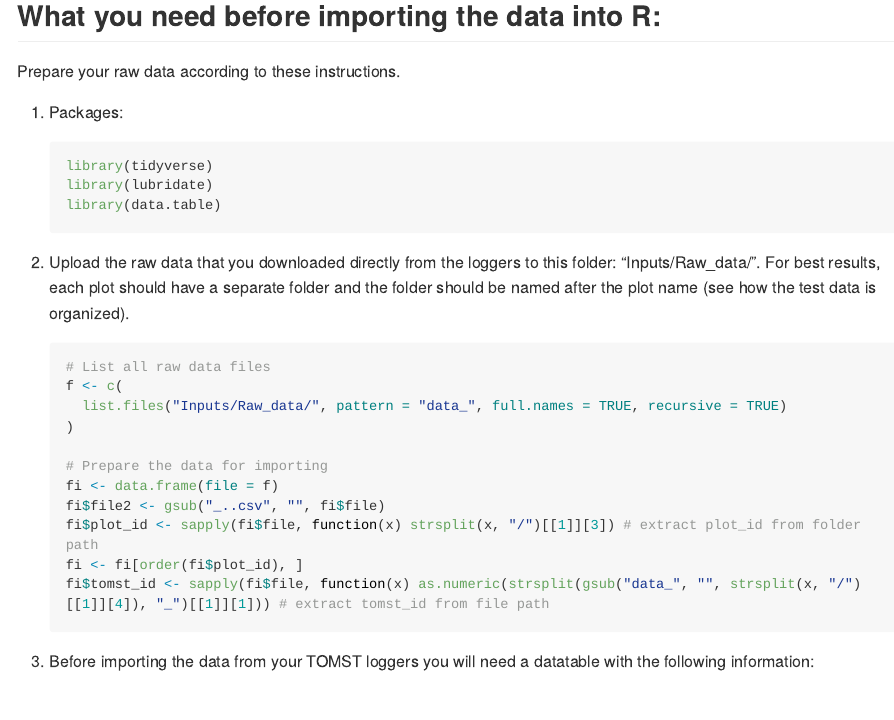
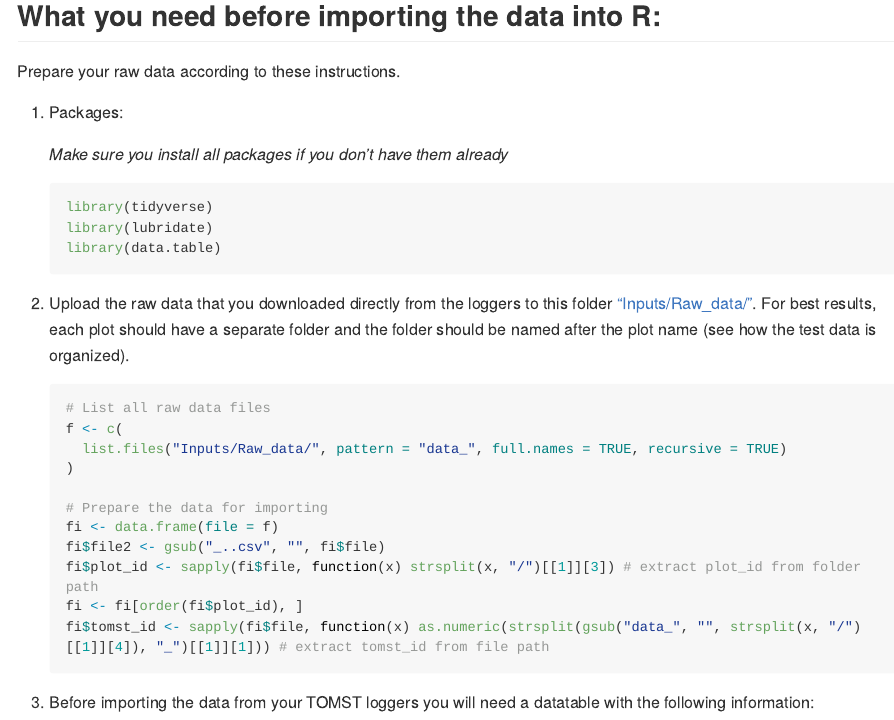
Before and after one commit to EDGE-Lab-GU/EDGE_TOMST_processing, a Quarto document (tutorial_import_TOMST.qmd): the page in a window 1100 px wide, from 190 px down. The pictures show the output file tutorial_import_TOMST.md that the author committed with the source, drawn offline in the style of GitHub; long lines of code are wrapped.

Commit message:
last changes (maybe)

````diff
--- a/tutorial_import_TOMST.qmd
+++ b/tutorial_import_TOMST.qmd
@@ -15,15 +15,17 @@ Prepare your raw data according to these instructions.
 
 1.  Packages:
 
+    *Make sure you install all packages if you don't have them already*
+
     ```{r, warning = FALSE, message = FALSE}
     library(tidyverse)
     library(lubridate)
     library(data.table)
     ```
 
-2.  Upload the raw data that you downloaded directly from the loggers to this folder: "Inputs/Raw_data/". For best results, each plot should have a separate folder and the folder should be named after the plot name (see how the test data is organized).
+2.  Upload the raw data that you downloaded directly from the loggers to this folder ["Inputs/Raw_data/"](https://github.com/EDGE-Lab-GU/EDGE_TOMST_processing/tree/main/Inputs/Raw_data). For best results, each plot should have a separate folder and the folder should be named after the plot name (see how the test data is organized).
 
-    ```{r}
+    ```{r, message = FALSE}
     # List all raw data files
     f <- c(
       list.files("Inputs/Raw_data/", pattern = "data_", full.names = TRUE, recursive = TRUE)
````
Also changed, not shown: tutorial_import_TOMST.md, tutorial_import_TOMST.qmd (6 more changed lines).
